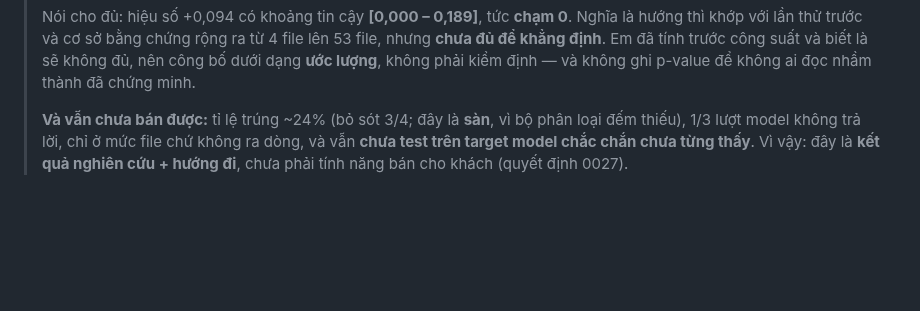
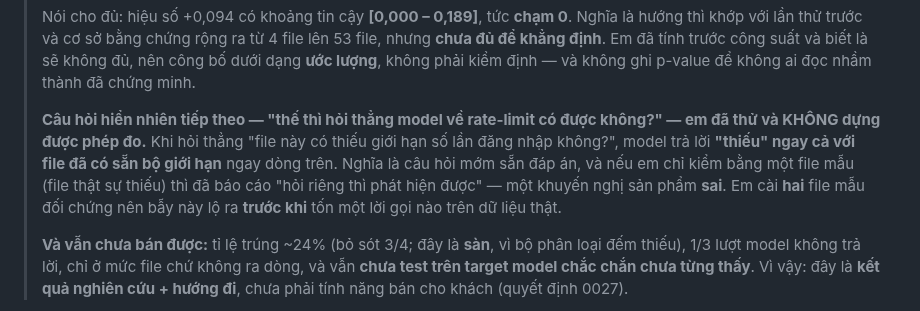
Before and after one commit to manhquydev/sentinel-security-platform, a Markdown page: docs/2026-07-26_NguyenManhQuy_Week12.md, the part around the change. Drawn GitHub-style; blank space fills up the shorter version.

Commit message:
docs: báo cáo Tuần 12 trả lời trước câu hỏi 'sao không hỏi thẳng model'
Đây là phản xạ đầu tiên khi nghe con số 1/53, nên để lãnh đạo tự hỏi rồi không có
câu trả lời thì không ổn. Ghi rõ là đã thử và không dựng được phép đo, kèm lý do
cụ thể: hỏi thẳng thì model kêu 'thiếu' cả với file đã có sẵn bộ giới hạn.

Nêu luôn vai trò của hai file mẫu đối chứng, vì nếu chỉ có một thì đã thành một
khuyến nghị sản phẩm sai.

```diff
--- a/docs/2026-07-26_NguyenManhQuy_Week12.md
+++ b/docs/2026-07-26_NguyenManhQuy_Week12.md
@@ -74,6 +74,13 @@ câu chuyện "AI tìm giỏi hơn" là bán thứ dữ liệu của chính dự
 > **chưa đủ để khẳng định**. Em đã tính trước công suất và biết là sẽ không đủ, nên công bố
 > dưới dạng **ước lượng**, không phải kiểm định — và không ghi p-value để không ai đọc nhầm
 > thành đã chứng minh.
+>
+> **Câu hỏi hiển nhiên tiếp theo — "thế thì hỏi thẳng model về rate-limit có được không?" — em đã
+> thử và KHÔNG dựng được phép đo.** Khi hỏi thẳng "file này có thiếu giới hạn số lần đăng nhập
+> không?", model trả lời **"thiếu" ngay cả với file đã có sẵn bộ giới hạn** ngay dòng trên. Nghĩa
+> là câu hỏi mớm sẵn đáp án, và nếu em chỉ kiểm bằng một file mẫu (file thật sự thiếu) thì đã
+> báo cáo "hỏi riêng thì phát hiện được" — một khuyến nghị sản phẩm **sai**. Em cài **hai** file
+> mẫu đối chứng nên bẫy này lộ ra **trước khi** tốn một lời gọi nào trên dữ liệu thật.
 >
 > **Và vẫn chưa bán được:** tỉ lệ trúng ~24% (bỏ sót 3/4; đây là **sàn**, vì bộ phân loại đếm thiếu), 1/3 lượt model không trả
 > lời, chỉ ở mức file chứ không ra dòng, và vẫn **chưa test trên target model chắc chắn
```
